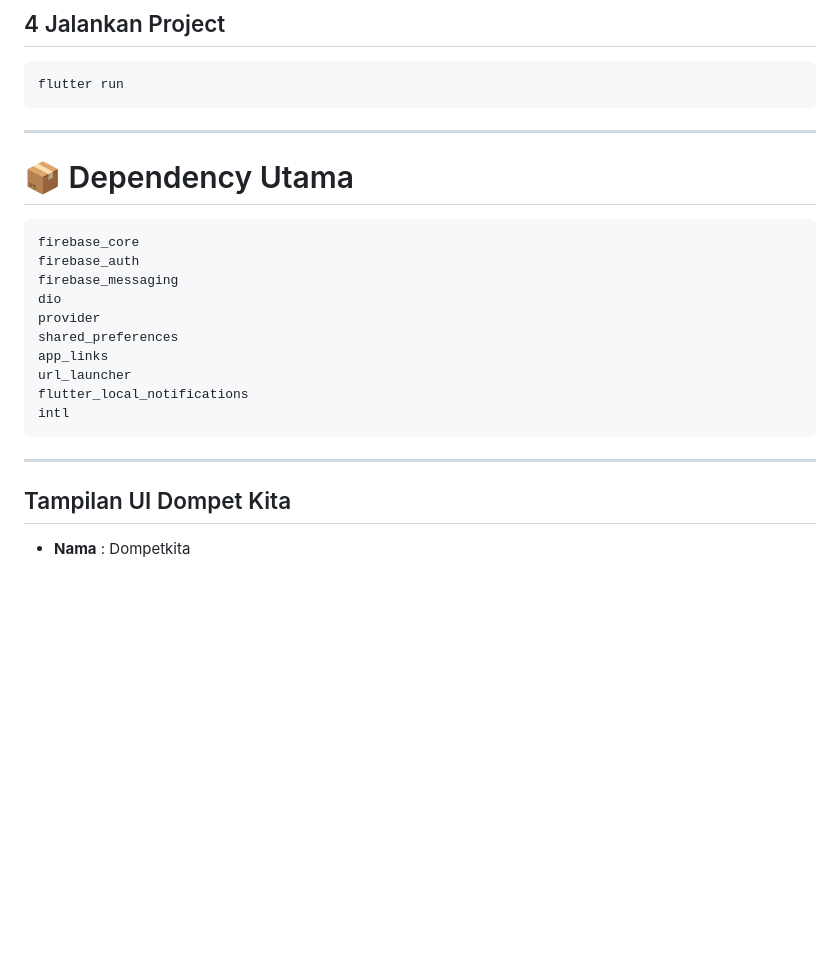
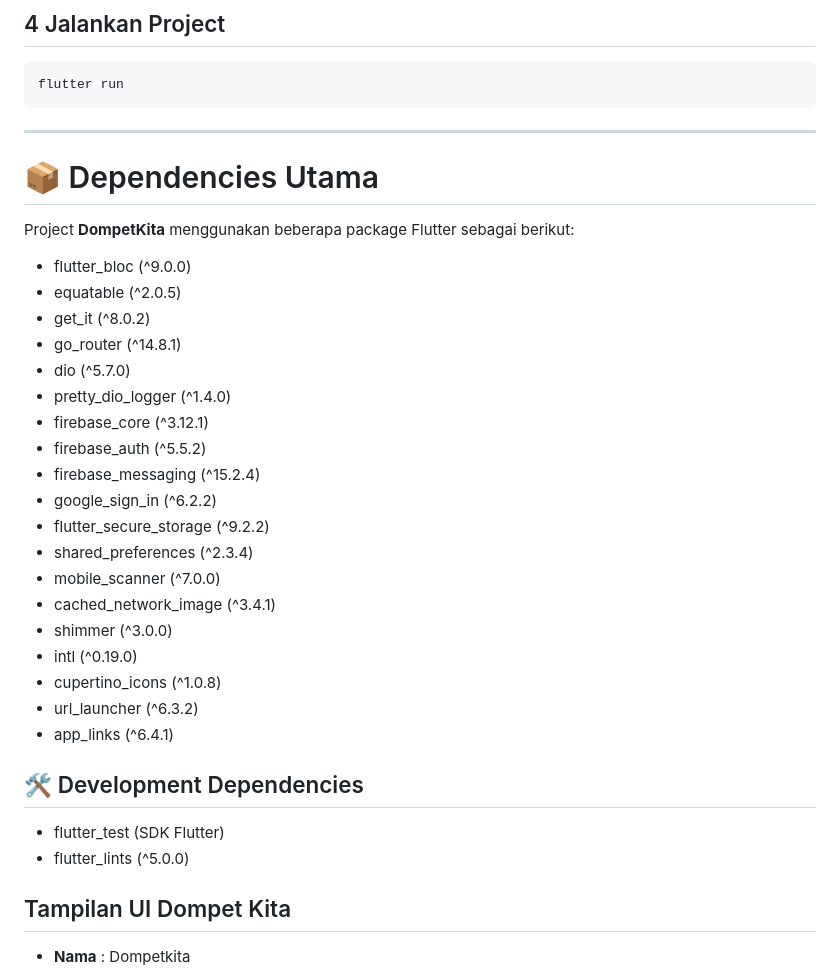
Before and after one commit to ginaa07/be-money, a Markdown page: README.md, the part around the change. Drawn GitHub-style; blank space fills up the shorter version.

Commit message:
fix: update dependency utama in readme

````diff
--- a/README.md
+++ b/README.md
@@ -217,24 +217,38 @@ flutter pub get
 flutter run
 ```
 
+
+
 ---
 
-# 📦 Dependency Utama
+# 📦 Dependencies Utama
 
-```yaml
-firebase_core
-firebase_auth
-firebase_messaging
-dio
-provider
-shared_preferences
-app_links
-url_launcher
-flutter_local_notifications
-intl
-```
+Project **DompetKita** menggunakan beberapa package Flutter sebagai berikut:
 
----
+- flutter_bloc (^9.0.0)
+- equatable (^2.0.5)
+- get_it (^8.0.2)
+- go_router (^14.8.1)
+- dio (^5.7.0)
+- pretty_dio_logger (^1.4.0)
+- firebase_core (^3.12.1)
+- firebase_auth (^5.5.2)
+- firebase_messaging (^15.2.4)
+- google_sign_in (^6.2.2)
+- flutter_secure_storage (^9.2.2)
+- shared_preferences (^2.3.4)
+- mobile_scanner (^7.0.0)
+- cached_network_image (^3.4.1)
+- shimmer (^3.0.0)
+- intl (^0.19.0)
+- cupertino_icons (^1.0.8)
+- url_launcher (^6.3.2)
+- app_links (^6.4.1)
+
+## 🛠️ Development Dependencies
+
+- flutter_test (SDK Flutter)
+- flutter_lints (^5.0.0)
 
 ## Tampilan UI Dompet Kita
 - **Nama** : Dompetkita
````
